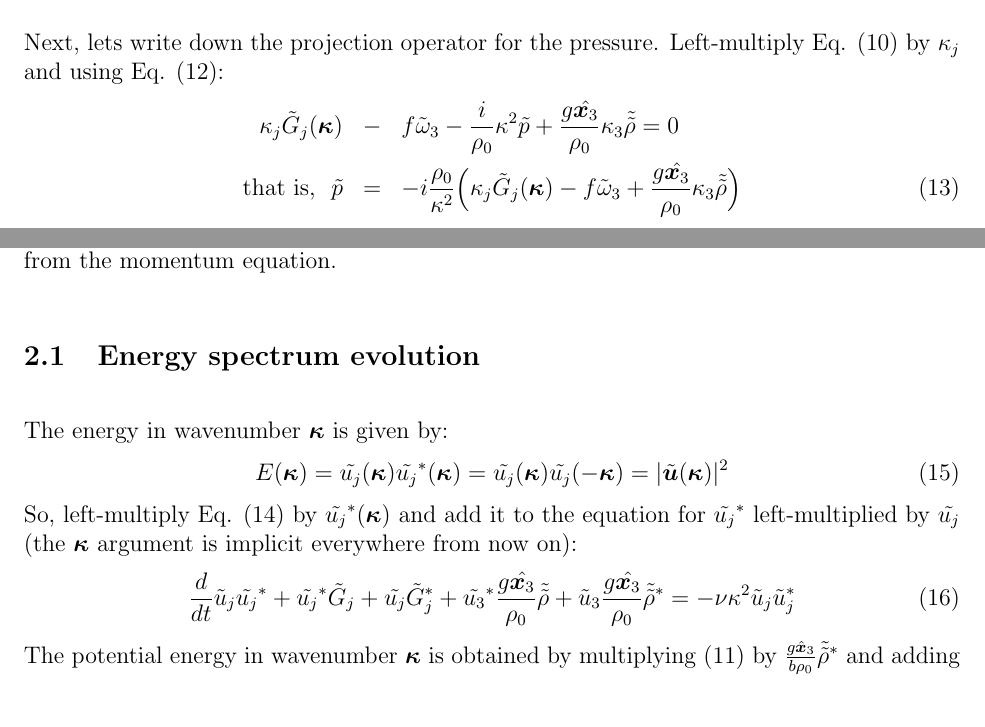
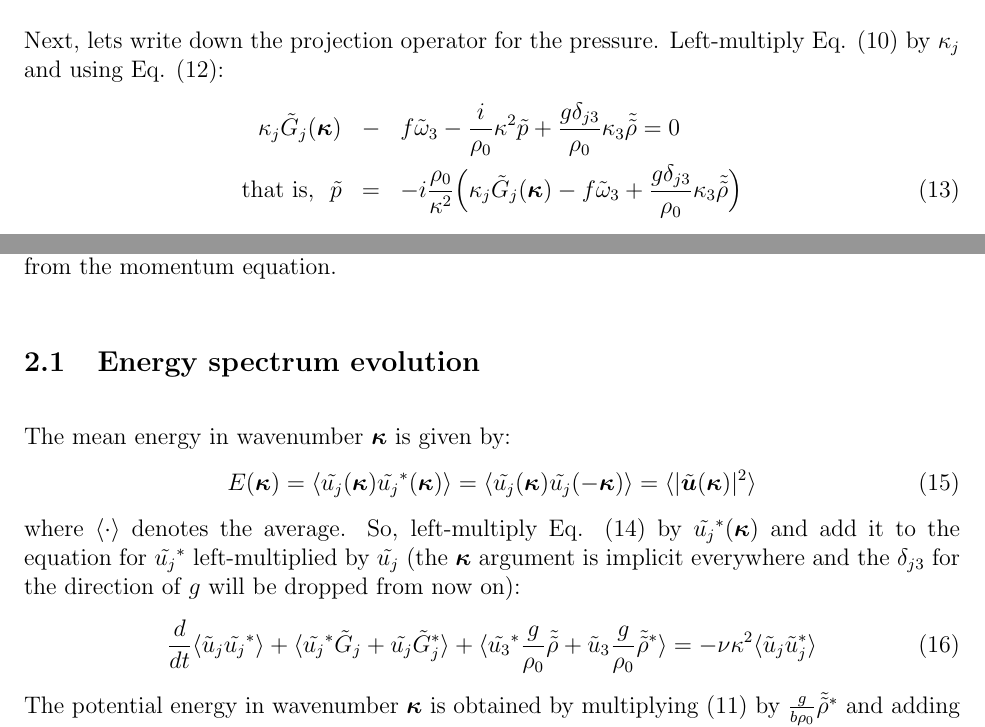
Before and after one commit to mt5555/dns, a LaTeX document (transfer_function.tex): two parts of page 2 of 3, joined at a grey line, cut so that both start at the same text. Compiled offline with pdfLaTeX.

Commit message:
*** empty log message ***

```diff
--- a/transfer_function.tex
+++ b/transfer_function.tex
@@ -110,10 +110,10 @@ Next, lets write down the projection operator for the pressure.
 Left-multiply Eq. (\ref{momentum-f}) by $\kp_j$ and using Eq. (\ref{incomp-f}):
 \begin{eqnarray}
 \kp_j\tilde G_j(\bk) &-& f \tilde \omega_3 - \frac{i}{\rho_0} \kp^2 \tilde p +
-\frac{g\hat{\bm{x}_3}}{\rho_0}\kp_3\tilde{\tilde \rho} = 0\nonumber\\
+\frac{g\delta_{j3}}{\rho_0}\kp_3\tilde{\tilde \rho} = 0\nonumber\\
 \mbox{that~is,}~~\tilde p &=& -i\frac{\rho_0}{\kp^2}
 \Big(\kp_j\tilde G_j(\bk) - f \tilde \omega_3
-+  \frac{g\hat{\bm{x}_3}}{\rho_0}\kp_3\tilde{\tilde \rho}\Big)
++  \frac{g\delta_{j3}}{\rho_0}\kp_3\tilde{\tilde \rho}\Big)
 \label{k-momentum-f}
 \end{eqnarray}
 where $\tilde\omega_3=\epsilon_{3jk}\kp_j \tilde u_k(\bk)$ is the
@@ -123,21 +123,23 @@ vertical component of the fourier transform of the vorticity. Note the contribut
 \label{momentum-f-elimp}
 \end{eqnarray}
 THUS: when pressure is eliminated using incompressibility, the rotation terms disappear from the momentum equation.
+
 \subsection{Energy spectrum evolution}
-The energy in wavenumber $\bk$ is given by:
+The mean energy in wavenumber $\bk$ is given by:
 \begin{equation}
-E(\bk) = \tilde{{u}_j}(\bk) \tilde{{u}_j}^*(\bk) = \tilde{{u}_j}(\bk) \tilde{{u}_j}(-\bk)= |\tilde{\bm{u}}(\bk)|^2
+E(\bk) = \langle \tilde{{u}_j}(\bk) \tilde{{u}_j}^*(\bk) \rangle = \langle \tilde{{u}_j}(\bk) \tilde{{u}_j}(-\bk) \rangle= \langle |\tilde{\bm{u}}(\bk)|^2 \rangle
 \end{equation}
+where $\langle \cdot  \rangle$ denotes the average.
 So, left-multiply Eq. (\ref{momentum-f-elimp}) by
 $\tilde{u_j}^*(\bk)$ and add it to the equation for $\tilde{u_j}^*$
-left-multiplied by $\tilde{u_j}$ (the $\bk$ argument is implicit everywhere from now on):
+left-multiplied by $\tilde{u_j}$ (the $\bk$ argument is implicit everywhere and the $\delta_{j3}$ for the direction of $g$ will be dropped from now on):
 \begin{equation}
-\frac{d}{dt} \tilde u_j \tilde{{u}_j}^* +
-\tilde{u_j}^* \tilde G_j + \tilde{u_j} \tilde G_j^*+ \tilde{u_3}^*\frac{g\hat{\bm{x}_3}}{\rho_0}\tilde{\tilde \rho}  + \tilde u_3 \frac{g\hat{\bm{x}_3}}{\rho_0}
-\tilde{\tilde \rho}^*  = -\nu \kp^2 \tilde u_j \tilde u_j^*
+\frac{d}{dt} \langle\tilde u_j \tilde{{u}_j}^*\rangle +
+\langle \tilde{u_j}^* \tilde G_j + \tilde{u_j} \tilde G_j^*\rangle+ \langle \tilde{u_3}^*\frac{g}{\rho_0}\tilde{\tilde \rho}  + \tilde u_3 \frac{g}{\rho_0}
+\tilde{\tilde \rho}^*\rangle  = -\nu \kp^2 \langle\tilde u_j \tilde u_j^*\rangle
 \label{ke}
 \end{equation}
 The potential energy in wavenumber $\bk$ is obtained by multiplying
-(\ref{density-f}) by $\frac{g \hat{\bm x}_3}{b \rho_0} \tilde{\tilde\rho}^*$ and adding to the equation for
-$\frac{g \hat{\bm x}_3}{b \rho_0}\tilde{\tilde\rho}^*$ multiplied by $\tilde{\tilde\rho}$:
+(\ref{density-f}) by $\frac{g }{b \rho_0} \tilde{\tilde\rho}^*$ and adding to the equation for
+$\frac{g}{b \rho_0}\tilde{\tilde\rho}^*$ multiplied by $\tilde{\tilde\rho}$:
 \begin{eqnarray}
```
Also changed, not shown: transfer_function.tex (34 more changed lines).
